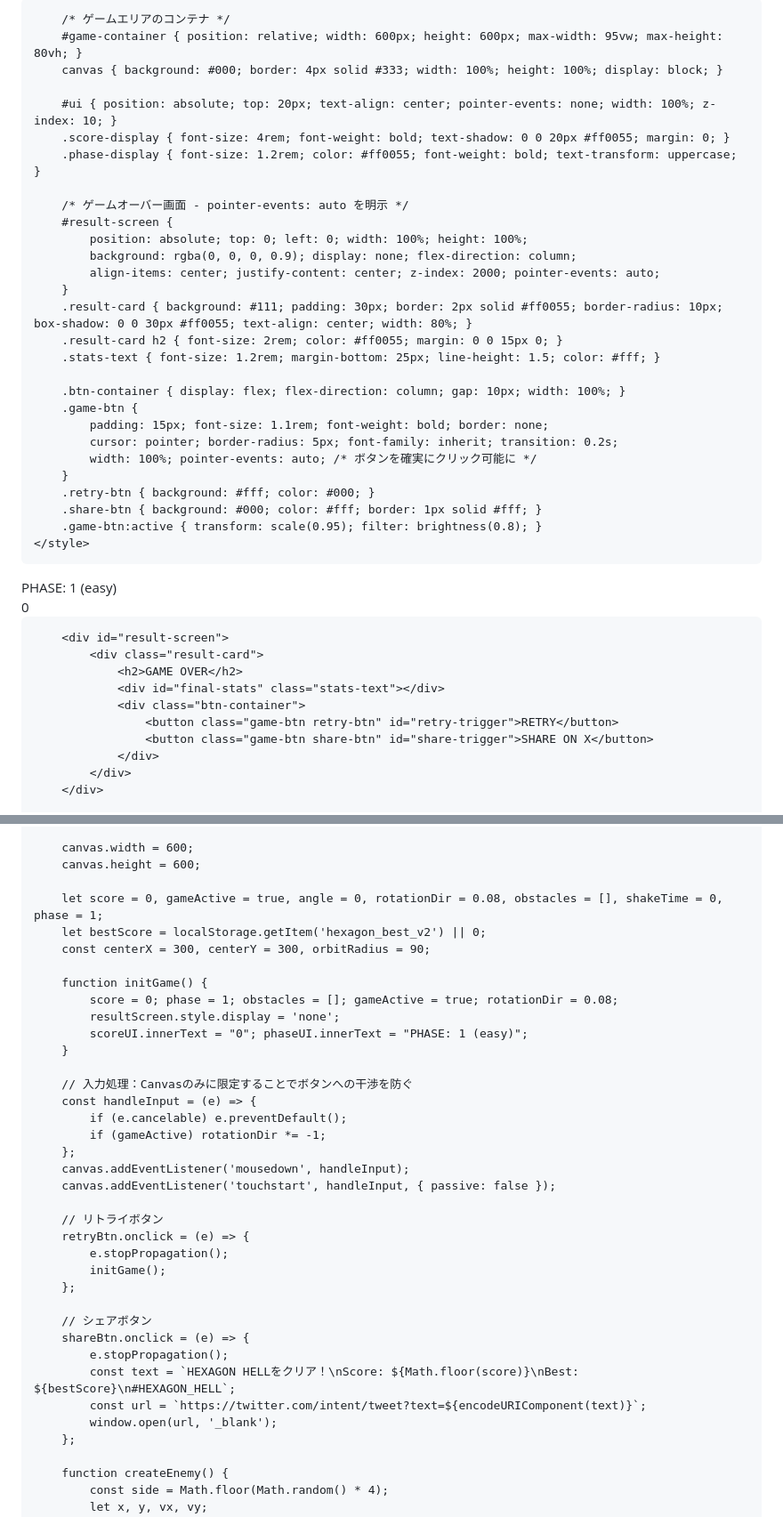
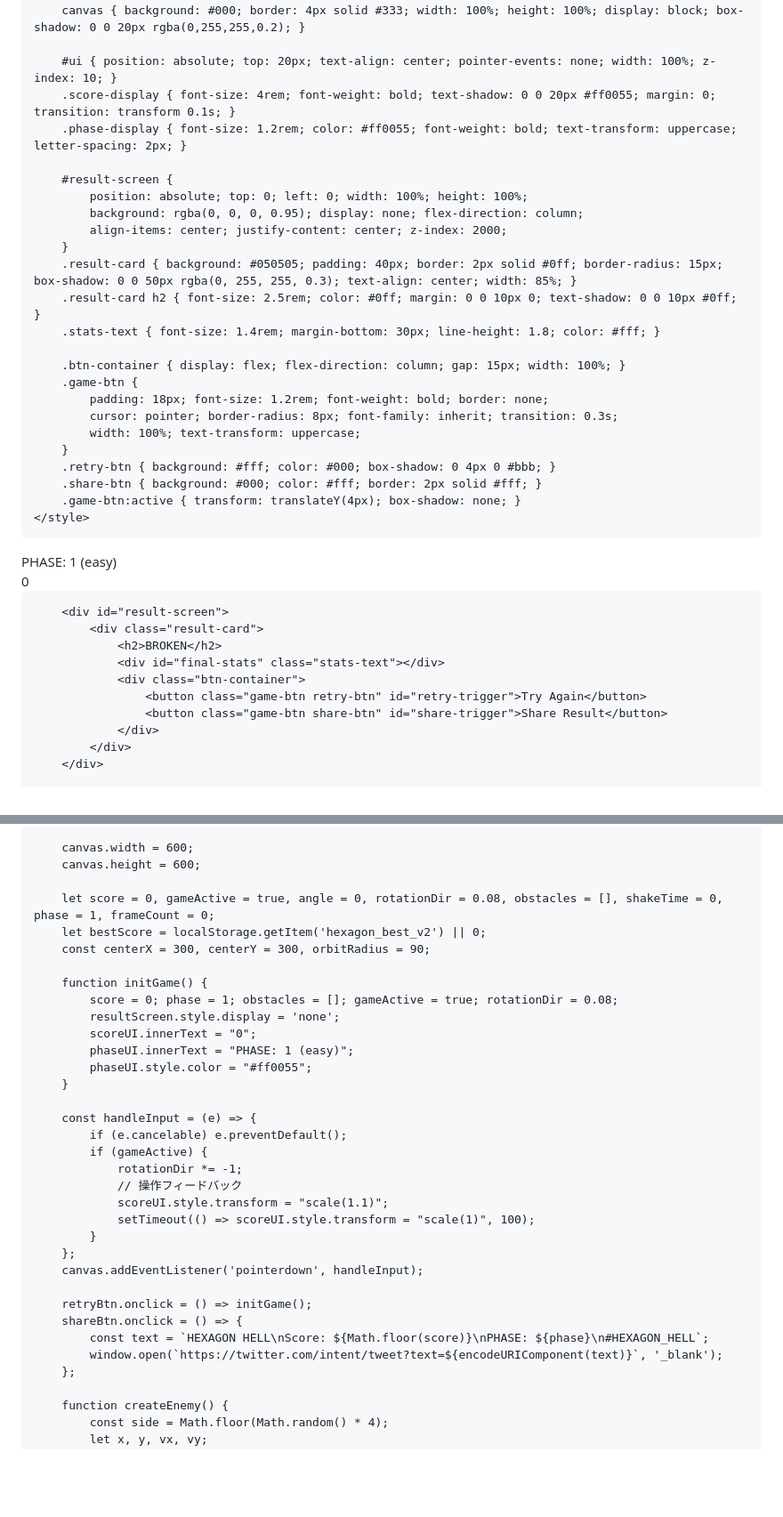
Before and after one commit to soulkin19/Game, a Markdown page: README.md, 2 parts joined by grey strips. Shown at 89% size. GitHub-like rendering; blank space fills up the shorter version.

```diff
--- a/README.md
+++ b/README.md
@@ -7,33 +7,31 @@
         * { touch-action: none; -webkit-tap-highlight-color: transparent; outline: none; box-sizing: border-box; }
         body { margin: 0; background: #000; color: #fff; font-family: 'Courier New', monospace; overflow: hidden; display: flex; align-items: center; justify-content: center; height: 100vh; width: 100%; position: fixed; }
 
-        /* ゲームエリアのコンテナ */
         #game-container { position: relative; width: 600px; height: 600px; max-width: 95vw; max-height: 80vh; }
-        canvas { background: #000; border: 4px solid #333; width: 100%; height: 100%; display: block; }
+        canvas { background: #000; border: 4px solid #333; width: 100%; height: 100%; display: block; box-shadow: 0 0 20px rgba(0,255,255,0.2); }
 
         #ui { position: absolute; top: 20px; text-align: center; pointer-events: none; width: 100%; z-index: 10; }
-        .score-display { font-size: 4rem; font-weight: bold; text-shadow: 0 0 20px #ff0055; margin: 0; }
-        .phase-display { font-size: 1.2rem; color: #ff0055; font-weight: bold; text-transform: uppercase; }
+        .score-display { font-size: 4rem; font-weight: bold; text-shadow: 0 0 20px #ff0055; margin: 0; transition: transform 0.1s; }
+        .phase-display { font-size: 1.2rem; color: #ff0055; font-weight: bold; text-transform: uppercase; letter-spacing: 2px; }
 
-        /* ゲームオーバー画面 - pointer-events: auto を明示 */
         #result-screen {
             position: absolute; top: 0; left: 0; width: 100%; height: 100%;
-            background: rgba(0, 0, 0, 0.9); display: none; flex-direction: column;
-            align-items: center; justify-content: center; z-index: 2000; pointer-events: auto;
+            background: rgba(0, 0, 0, 0.95); display: none; flex-direction: column;
+            align-items: center; justify-content: center; z-index: 2000;
         }
-        .result-card { background: #111; padding: 30px; border: 2px solid #ff0055; border-radius: 10px; box-shadow: 0 0 30px #ff0055; text-align: center; width: 80%; }
-        .result-card h2 { font-size: 2rem; color: #ff0055; margin: 0 0 15px 0; }
-        .stats-text { font-size: 1.2rem; margin-bottom: 25px; line-height: 1.5; color: #fff; }
+        .result-card { background: #050505; padding: 40px; border: 2px solid #0ff; border-radius: 15px; box-shadow: 0 0 50px rgba(0, 255, 255, 0.3); text-align: center; width: 85%; }
+        .result-card h2 { font-size: 2.5rem; color: #0ff; margin: 0 0 10px 0; text-shadow: 0 0 10px #0ff; }
+        .stats-text { font-size: 1.4rem; margin-bottom: 30px; line-height: 1.8; color: #fff; }
 
-        .btn-container { display: flex; flex-direction: column; gap: 10px; width: 100%; }
+        .btn-container { display: flex; flex-direction: column; gap: 15px; width: 100%; }
         .game-btn {
-            padding: 15px; font-size: 1.1rem; font-weight: bold; border: none;
-            cursor: pointer; border-radius: 5px; font-family: inherit; transition: 0.2s;
-            width: 100%; pointer-events: auto; /* ボタンを確実にクリック可能に */
+            padding: 18px; font-size: 1.2rem; font-weight: bold; border: none;
+            cursor: pointer; border-radius: 8px; font-family: inherit; transition: 0.3s;
+            width: 100%; text-transform: uppercase;
         }
-        .retry-btn { background: #fff; color: #000; }
-        .share-btn { background: #000; color: #fff; border: 1px solid #fff; }
-        .game-btn:active { transform: scale(0.95); filter: brightness(0.8); }
+        .retry-btn { background: #fff; color: #000; box-shadow: 0 4px 0 #bbb; }
+        .share-btn { background: #000; color: #fff; border: 2px solid #fff; }
+        .game-btn:active { transform: translateY(4px); box-shadow: none; }
     </style>
 </head>
 <body>
@@ -45,11 +43,11 @@
 
         <div id="result-screen">
             <div class="result-card">
-                <h2>GAME OVER</h2>
+                <h2>BROKEN</h2>
                 <div id="final-stats" class="stats-text"></div>
                 <div class="btn-container">
-                    <button class="game-btn retry-btn" id="retry-trigger">RETRY</button>
-                    <button class="game-btn share-btn" id="share-trigger">SHARE ON X</button>
+                    <button class="game-btn retry-btn" id="retry-trigger">Try Again</button>
+                    <button class="game-btn share-btn" id="share-trigger">Share Result</button>
                 </div>
             </div>
         </div>
@@ -70,36 +68,33 @@
         canvas.width = 600;
         canvas.height = 600;
 
-        let score = 0, gameActive = true, angle = 0, rotationDir = 0.08, obstacles = [], shakeTime = 0, phase = 1;
+        let score = 0, gameActive = true, angle = 0, rotationDir = 0.08, obstacles = [], shakeTime = 0, phase = 1, frameCount = 0;
         let bestScore = localStorage.getItem('hexagon_best_v2') || 0;
         const centerX = 300, centerY = 300, orbitRadius = 90;
 
         function initGame() {
             score = 0; phase = 1; obstacles = []; gameActive = true; rotationDir = 0.08;
             resultScreen.style.display = 'none';
-            scoreUI.innerText = "0"; phaseUI.innerText = "PHASE: 1 (easy)";
+            scoreUI.innerText = "0";
+            phaseUI.innerText = "PHASE: 1 (easy)";
+            phaseUI.style.color = "#ff0055";
         }
 
-        // 入力処理：Canvasのみに限定することでボタンへの干渉を防ぐ
         const handleInput = (e) => {
             if (e.cancelable) e.preventDefault();
-            if (gameActive) rotationDir *= -1;
+            if (gameActive) {
+                rotationDir *= -1;
+                // 操作フィードバック
+                scoreUI.style.transform = "scale(1.1)";
+                setTimeout(() => scoreUI.style.transform = "scale(1)", 100);
+            }
         };
-        canvas.addEventListener('mousedown', handleInput);
-        canvas.addEventListener('touchstart', handleInput, { passive: false });
+        canvas.addEventListener('pointerdown', handleInput);
 
-        // リトライボタン
-        retryBtn.onclick = (e) => {
-            e.stopPropagation();
-            initGame();
-        };
-
-        // シェアボタン
-        shareBtn.onclick = (e) => {
-            e.stopPropagation();
-            const text = `HEXAGON HELLをクリア！\nScore: ${Math.floor(score)}\nBest: ${bestScore}\n#HEXAGON_HELL`;
-            const url = `https://twitter.com/intent/tweet?text=${encodeURIComponent(text)}`;
-            window.open(url, '_blank');
+        retryBtn.onclick = () => initGame();
+        shareBtn.onclick = () => {
+            const text = `HEXAGON HELL\nScore: ${Math.floor(score)}\nPHASE: ${phase}\n#HEXAGON_HELL`;
+            window.open(`https://twitter.com/intent/tweet?text=${encodeURIComponent(text)}`, '_blank');
         };
 
         function createEnemy() {
```
Also changed, not shown: other parts of README.md (+46 -9 lines).
